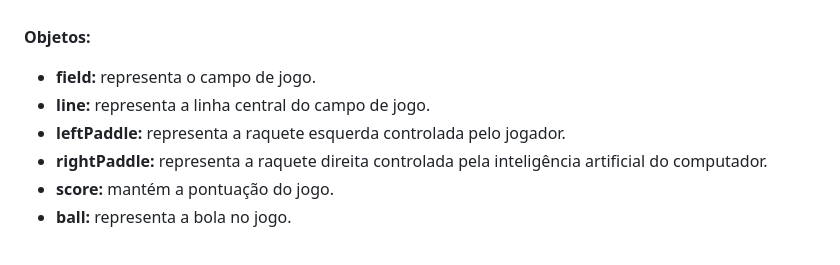
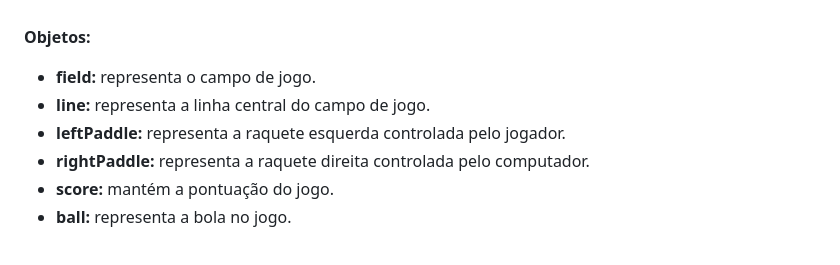
Before and after one commit to ViniciusQuintas/PING-PONG, a Markdown page: README.md, the part around the change. GitHub-like rendering.

```diff
--- a/README.md
+++ b/README.md
@@ -24,7 +24,7 @@ A estrutura do jogo é baseada em um conjunto de objetos e funções JavaScript:
 - **field:** representa o campo de jogo.
 - **line:** representa a linha central do campo de jogo.
 - **leftPaddle:** representa a raquete esquerda controlada pelo jogador.
-- **rightPaddle:** representa a raquete direita controlada pela inteligência artificial do computador.
+- **rightPaddle:** representa a raquete direita controlada pelo computador.
 - **score:** mantém a pontuação do jogo.
 - **ball:** representa a bola no jogo.
 <br>
```
